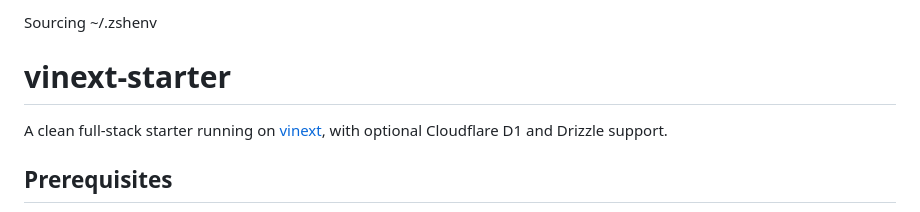
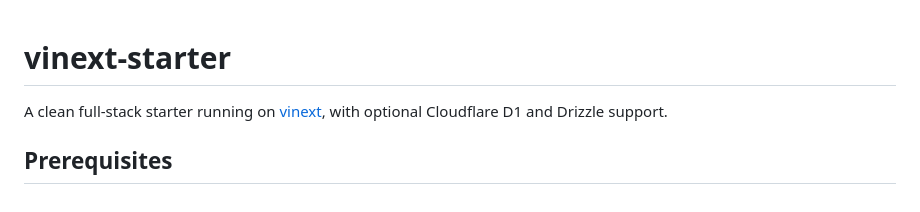
Before and after one commit to alexjamesmalcolm/kelly-insinga, a Markdown page: README.md, the part around the change. GitHub-like rendering.

Commit message:
Remove accidental shell startup text from README

```diff
--- a/README.md
+++ b/README.md
@@ -1,4 +1,3 @@
-Sourcing ~/.zshenv
 # vinext-starter
 
 A clean full-stack starter running on
```
